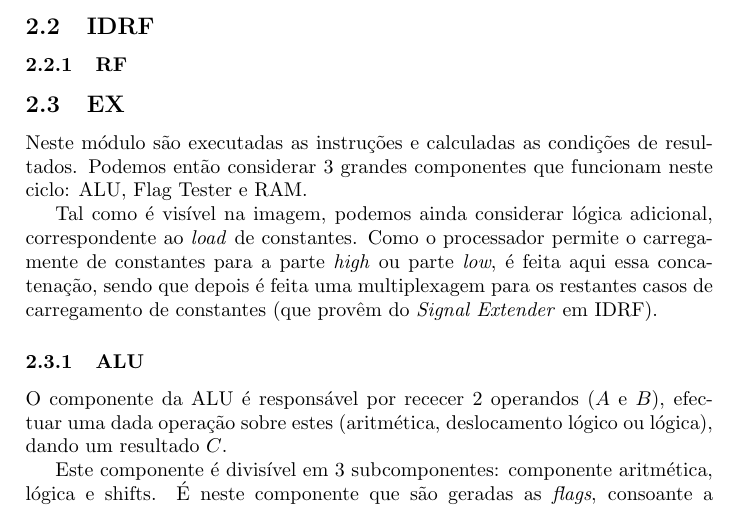
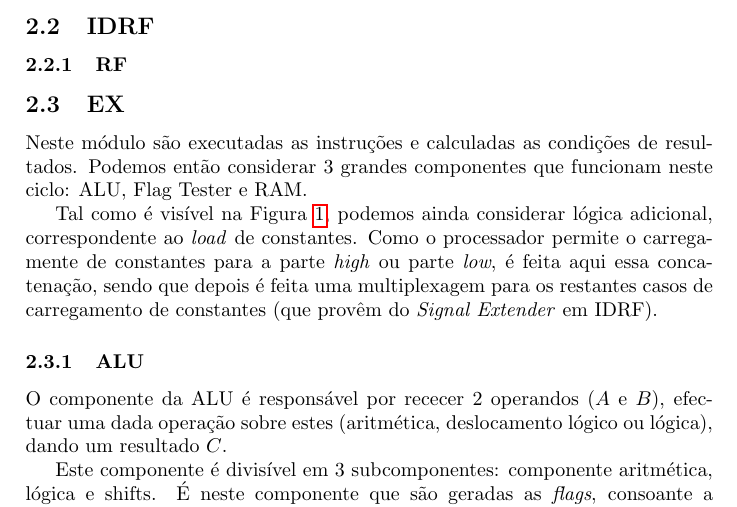
Before and after one commit to raffitz/AAC, a LaTeX document (proj1/relatorio/relatorio.tex): part of page 3 of 6, cut so that both start at the same text. Compiled offline with pdfLaTeX.

Commit message:
More minor bugfixing to Miguel's EX stuff

```diff
--- a/proj1/relatorio/relatorio.tex
+++ b/proj1/relatorio/relatorio.tex
@@ -67,7 +67,7 @@
 
 			Neste módulo são executadas as instruções e calculadas as condições de resultados. Podemos então considerar 3 grandes componentes que funcionam neste ciclo: ALU, Flag Tester e RAM.
 
-			Tal como é visível na imagem, podemos ainda considerar lógica adicional, correspondente ao \textit{load} de constantes. Como o processador permite o carregamente de constantes para a parte \textit{high} ou parte \textit{low}, é feita aqui essa concatenação, sendo que depois é feita uma multiplexagem para os restantes casos de carregamento de constantes (que provêm do \textit{Signal Extender} em IDRF).
+			Tal como é visível na Figura~\ref{fig:ex}, podemos ainda considerar lógica adicional, correspondente ao \textit{load} de constantes. Como o processador permite o carregamente de constantes para a parte \textit{high} ou parte \textit{low}, é feita aqui essa concatenação, sendo que depois é feita uma multiplexagem para os restantes casos de carregamento de constantes (que provêm do \textit{Signal Extender} em IDRF).
 
 			\subsubsection{ALU}
 
```
